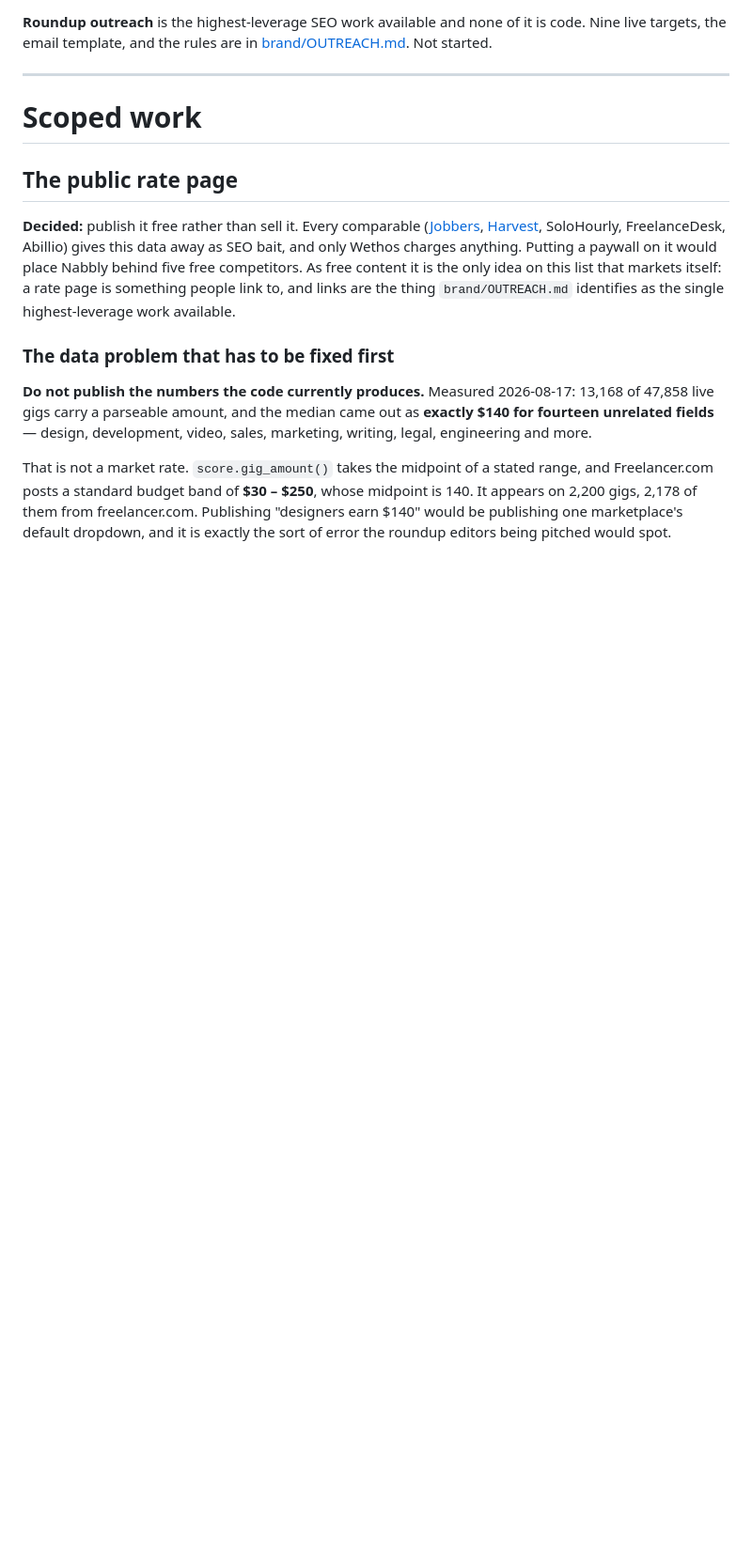
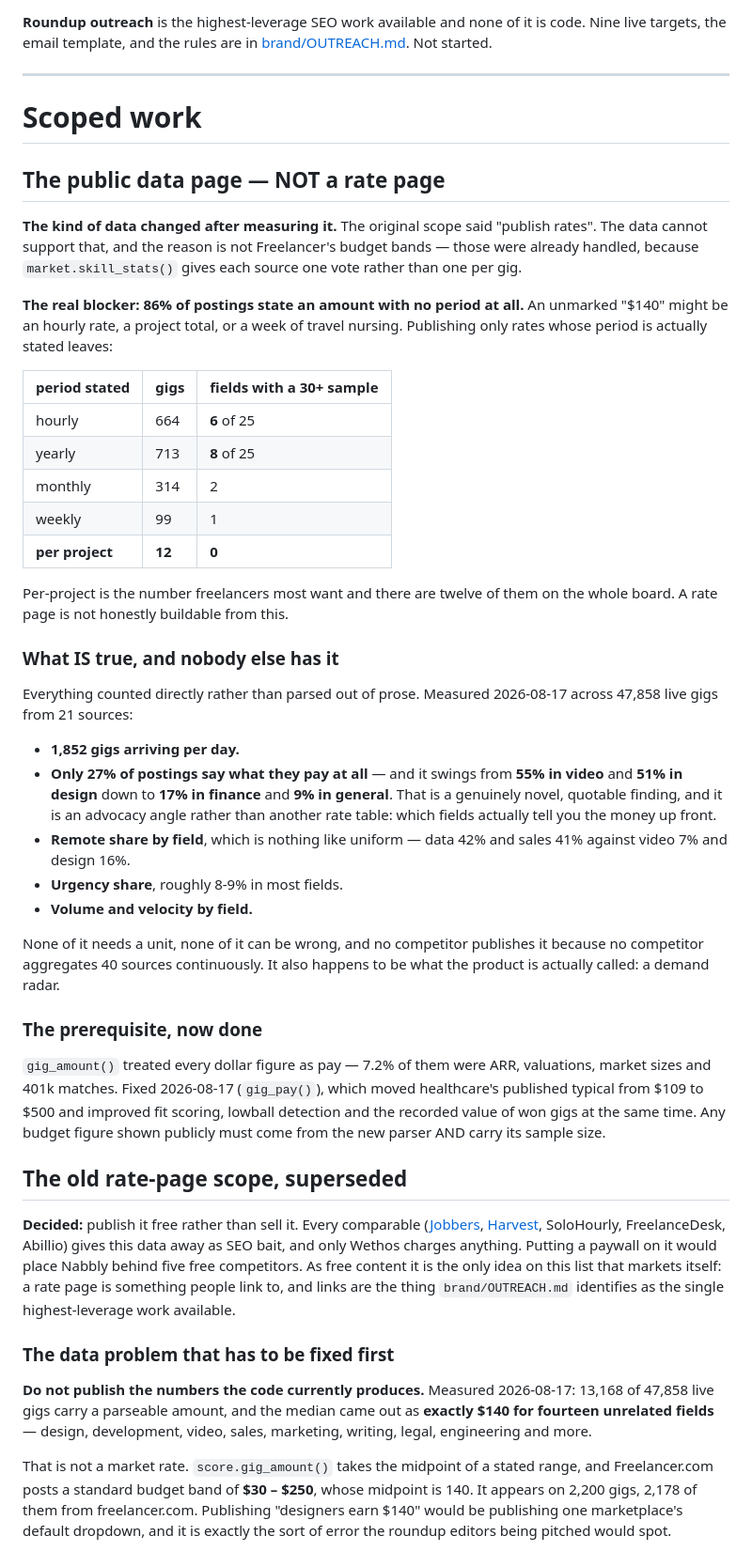
Before and after one commit to onelonelycow/dartly, a Markdown page: ROADMAP.md, the part around the change. Shown at 94% size. Drawn GitHub-style; blank space fills up the shorter version.

Commit message:
Correct the scope: a demand page, not a rate page
The scope committed this morning said "publish rates". Measuring the data
killed that, and not for the reason expected.

Freelancer's budget bands were never the problem — skill_stats() already gives
each source one vote rather than one per gig. The problem is that 86% of
postings state an amount with NO PERIOD. Publishing only rates whose period is
actually stated leaves 6 of 25 fields hourly, 8 yearly, and — for per-project,
the number freelancers most want — twelve gigs on the entire board and zero
publishable fields.

So the page changes kind. What is left is stronger and cannot be wrong, because
it is counted rather than parsed: 1,852 gigs a day across 21 sources, remote
share that swings from 42% in data to 7% in video, urgency by field, and the
finding worth leading with — only 27% of postings say what they pay, ranging
from 55% in video to 9% in general. That last one is an advocacy angle rather
than another rate table nobody can verify: which fields actually tell you the
money up front.

No competitor can publish it, because none of them aggregate 40 sources
continuously. It is also what the product is named after.

Co-Authored-By: Claude Opus 5 <noreply@anthropic.com>

```diff
--- a/ROADMAP.md
+++ b/ROADMAP.md
@@ -180,7 +180,58 @@ is code. Nine live targets, the email template, and the rules are in
 
 # Scoped work
 
-## The public rate page
+## The public data page — NOT a rate page
+
+**The kind of data changed after measuring it.** The original scope said
+"publish rates". The data cannot support that, and the reason is not
+Freelancer's budget bands — those were already handled, because
+`market.skill_stats()` gives each source one vote rather than one per gig.
+
+**The real blocker: 86% of postings state an amount with no period at all.**
+An unmarked "$140" might be an hourly rate, a project total, or a week of
+travel nursing. Publishing only rates whose period is actually stated leaves:
+
+| period stated | gigs | fields with a 30+ sample |
+|---|---|---|
+| hourly | 664 | **6** of 25 |
+| yearly | 713 | **8** of 25 |
+| monthly | 314 | 2 |
+| weekly | 99 | 1 |
+| **per project** | **12** | **0** |
+
+Per-project is the number freelancers most want and there are twelve of them on
+the whole board. A rate page is not honestly buildable from this.
+
+### What IS true, and nobody else has it
+
+Everything counted directly rather than parsed out of prose. Measured
+2026-08-17 across 47,858 live gigs from 21 sources:
+
+- **1,852 gigs arriving per day.**
+- **Only 27% of postings say what they pay at all** — and it swings from **55%
+  in video** and **51% in design** down to **17% in finance** and **9% in
+  general**. That is a genuinely novel, quotable finding, and it is an
+  advocacy angle rather than another rate table: which fields actually tell
+  you the money up front.
+- **Remote share by field**, which is nothing like uniform — data 42% and sales
+  41% against video 7% and design 16%.
+- **Urgency share**, roughly 8-9% in most fields.
+- **Volume and velocity by field.**
+
+None of it needs a unit, none of it can be wrong, and no competitor publishes
+it because no competitor aggregates 40 sources continuously. It also happens to
+be what the product is actually called: a demand radar.
+
+### The prerequisite, now done
+
+`gig_amount()` treated every dollar figure as pay — 7.2% of them were ARR,
+valuations, market sizes and 401k matches. Fixed 2026-08-17 (`gig_pay()`),
+which moved healthcare's published typical from $109 to $500 and improved
+fit scoring, lowball detection and the recorded value of won gigs at the same
+time. Any budget figure shown publicly must come from the new parser AND carry
+its sample size.
+
+## The old rate-page scope, superseded
 
 **Decided:** publish it free rather than sell it. Every comparable
 ([Jobbers](https://www.jobbers.io/), [Harvest](https://www.getharvest.com/calculators/average-freelance-rates-by-industry),
```
